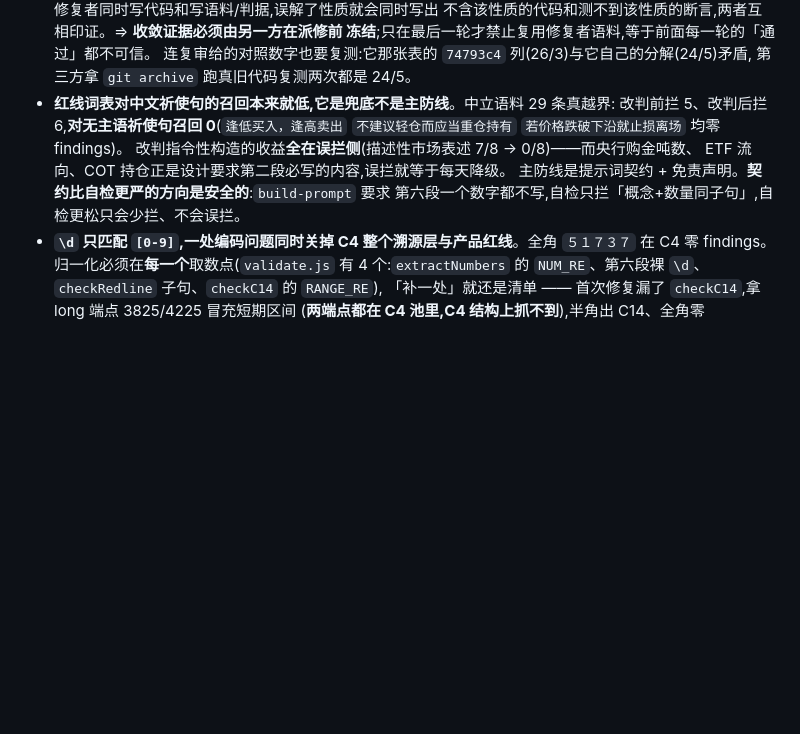
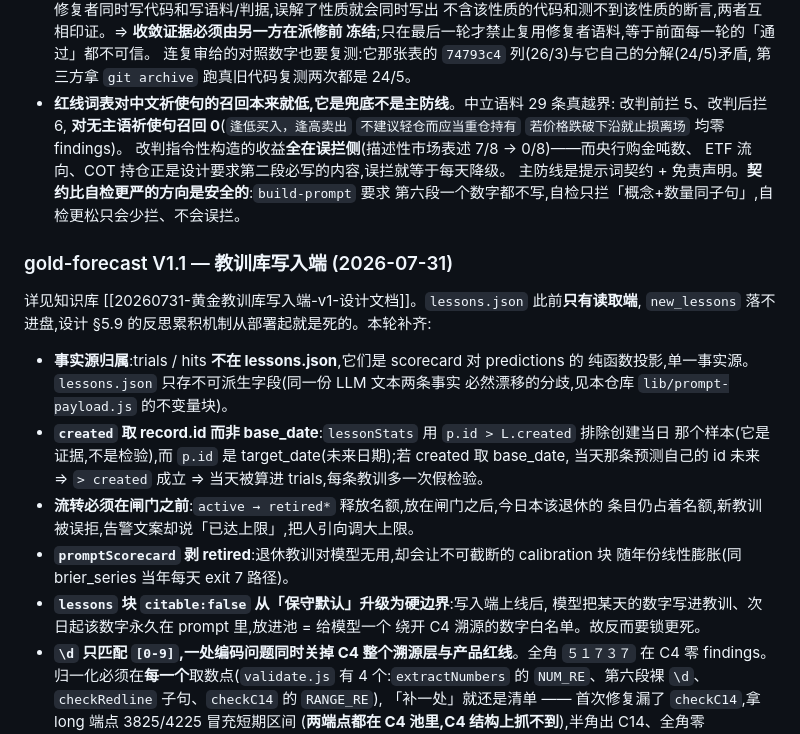
Before and after one commit to benbergg/froggo-skills, a Markdown page: .claude/CLAUDE.md, the part around the change. Rendered like a GitHub page; blank space fills up the shorter version.

```diff
--- a/.claude/CLAUDE.md
+++ b/.claude/CLAUDE.md
@@ -494,12 +494,30 @@ exit 1(静默 filter 掉会让每个候选零级可跑→直落 exit 6,把排查
   连复审给的对照数字也要复测:它那张表的 `74793c4` 列(26/3)与它自己的分解(24/5)矛盾,
   第三方拿 `git archive` 跑真旧代码复测两次都是 24/5。
 - **红线词表对中文祈使句的召回本来就低,它是兜底不是主防线**。中立语料 29 条真越界:
-  改判前拦 5、改判后拦 6,**对无主语祈使句召回 0**(`逢低买入，逢高卖出`
+  改判前拦 5、改判后拦 6,   **对无主语祈使句召回 0**(`逢低买入，逢高卖出`
   `不建议轻仓而应当重仓持有` `若价格跌破下沿就止损离场` 均零 findings)。
   改判指令性构造的收益**全在误拦侧**(描述性市场表述 7/8 → 0/8)——而央行购金吨数、
   ETF 流向、COT 持仓正是设计要求第二段必写的内容,误拦就等于每天降级。
   主防线是提示词契约 + 免责声明。**契约比自检更严的方向是安全的**:`build-prompt` 要求
   第六段一个数字都不写,自检只拦「概念+数量同子句」,自检更松只会少拦、不会误拦。
+
+### gold-forecast V1.1 — 教训库写入端 (2026-07-31)
+
+详见知识库 [[20260731-黄金教训库写入端-v1-设计文档]]。`lessons.json` 此前**只有读取端**,
+`new_lessons` 落不进盘,设计 §5.9 的反思累积机制从部署起就是死的。本轮补齐:
+- **事实源归属**:trials / hits **不在 lessons.json**,它们是 scorecard 对 predictions 的
+  纯函数投影,单一事实源。`lessons.json` 只存不可派生字段(同一份 LLM 文本两条事实
+  必然漂移的分歧,见本仓库 `lib/prompt-payload.js` 的不变量块)。
+- **`created` 取 record.id 而非 base_date**:`lessonStats` 用 `p.id > L.created` 排除创建当日
+  那个样本(它是证据,不是检验),而 `p.id` 是 target_date(未来日期);若 created 取 base_date,
+  当天那条预测自己的 id 未来 ⇒ `> created` 成立 ⇒ 当天被算进 trials,每条教训多一次假检验。
+- **流转必须在闸门之前**:`active → retired*` 释放名额,放在闸门之后,今日本该退休的
+  条目仍占着名额,新教训被误拒,告警文案却说「已达上限」,把人引向调大上限。
+- **`promptScorecard` 剥 retired**:退休教训对模型无用,却会让不可截断的 calibration 块
+  随年份线性膨胀(同 brier_series 当年每天 exit 7 路径)。
+- **`lessons` 块 `citable:false` 从「保守默认」升级为硬边界**:写入端上线后,
+  模型把某天的数字写进教训、次日起该数字永久在 prompt 里,放进池 = 给模型一个
+  绕开 C4 溯源的数字白名单。故反而要锁更死。
 - **`\d` 只匹配 `[0-9]`,一处编码问题同时关掉 C4 整个溯源层与产品红线**。全角 `５１７３７`
   在 C4 零 findings。归一化必须在**每一个**取数点(`validate.js` 有 4 个:`extractNumbers`
   的 `NUM_RE`、第六段裸 `\d`、`checkRedline` 子句、`checkC14` 的 `RANGE_RE`),
```
Also changed, not shown: skills/gold-forecast/SKILL.md (+12 -4 lines).
